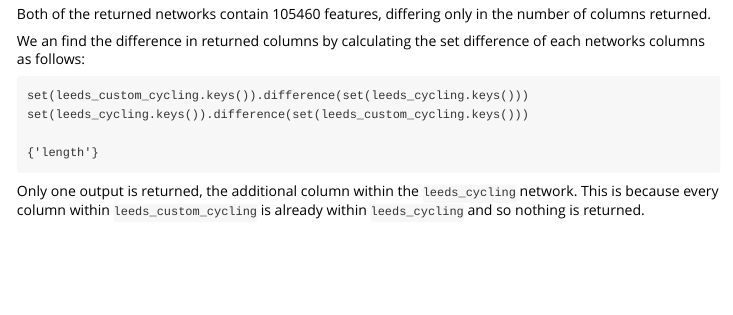
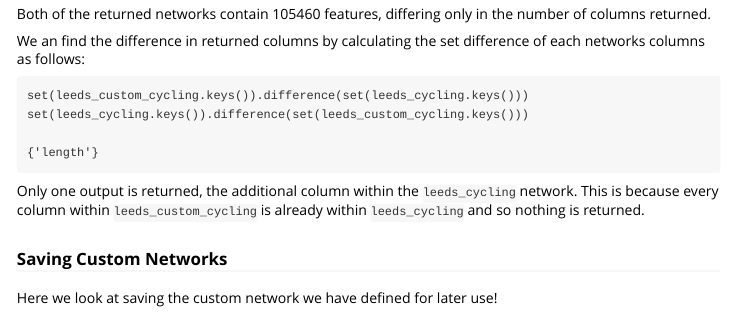
Before and after one commit to udsleeds/openinfra, an R Markdown document (vignettes/osm-python.Rmd): the page in a window 1100 px wide, from 10160 px down. Rendered offline with R 4.5, knitr and Pandoc, with nearby package versions; long lines of code are wrapped.

Commit message:
updated osm-pytohn.Rmd, testing actions working

```diff
--- a/vignettes/osm-python.Rmd
+++ b/vignettes/osm-python.Rmd
@@ -528,3 +528,6 @@ We an find the difference in returned columns by calculating the set difference
     {'length'}
 
 Only one output is returned, the additional column within the `leeds_cycling` network. This is because every column within `leeds_custom_cycling` is already within `leeds_cycling` and so nothing is returned.
+
+### Saving Custom Networks
+Here we look at saving the custom network we have defined for later use!
```
